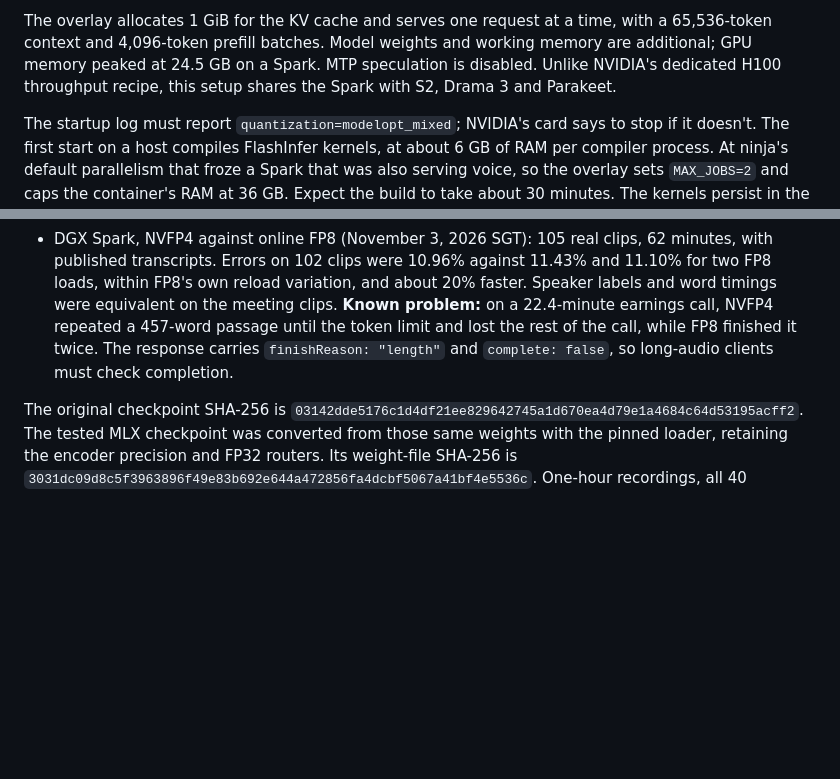
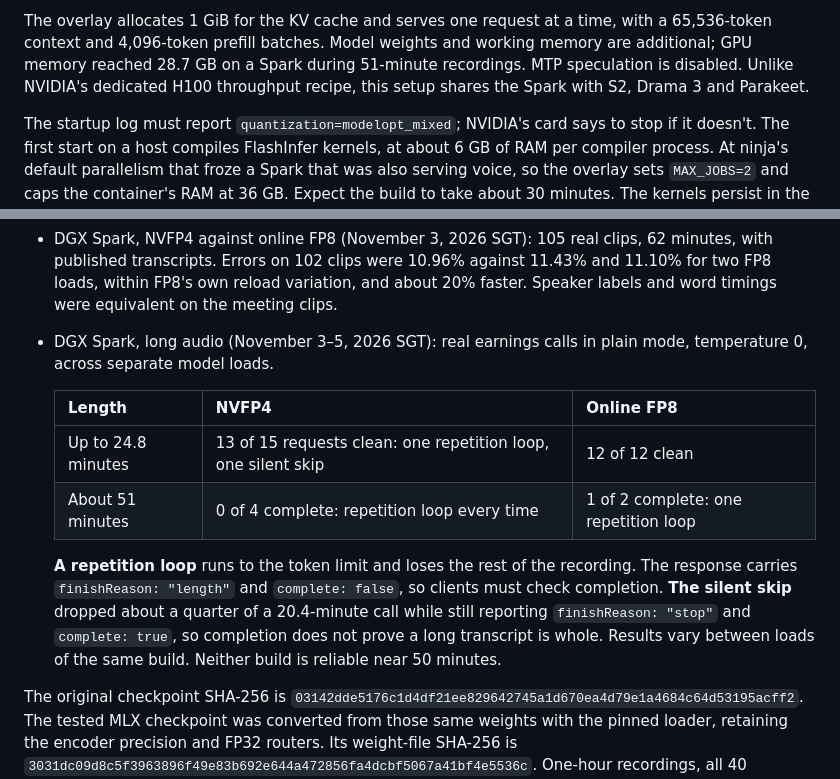
Before and after one commit to Sogni-AI/sogni-voice, a Markdown page: docs/nemotron.md, 2 parts joined by grey strips. Drawn GitHub-style; blank space fills up the shorter version.

Commit message:
docs(nemotron): record long-audio results for NVFP4 and FP8
Eight real earnings calls across separate loads show that neither build is
reliable near 50 minutes, and that NVFP4 can silently skip part of a shorter
call while reporting it complete. Also correct the peak GPU memory, which
reached 28.7 GB on 51-minute recordings.

Co-Authored-By: Claude Opus 5.5 <noreply@anthropic.com>

```diff
--- a/docs/nemotron.md
+++ b/docs/nemotron.md
@@ -77,8 +77,8 @@ deployment leases during a live worker update.
 
 The overlay allocates 1 GiB for the KV cache and serves one request at a time,
 with a 65,536-token context and 4,096-token prefill batches. Model weights and
-working memory are additional; GPU memory peaked at 24.5 GB on a Spark. MTP
-speculation is disabled. Unlike NVIDIA's dedicated H100 throughput recipe, this
+working memory are additional; GPU memory reached 28.7 GB on a Spark during
+51-minute recordings. MTP speculation is disabled. Unlike NVIDIA's dedicated H100 throughput recipe, this
 setup shares the Spark with S2, Drama 3 and Parakeet.
 
 The startup log must report `quantization=modelopt_mixed`; NVIDIA's card says to stop
@@ -152,10 +152,20 @@ benchmarks or validation of every supported language.
   minutes, with published transcripts. Errors on 102 clips were 10.96% against 11.43%
   and 11.10% for two FP8 loads, within FP8's own reload variation, and about 20%
   faster. Speaker labels and word timings were equivalent on the meeting clips.
-  **Known problem:** on a 22.4-minute earnings call, NVFP4 repeated a 457-word passage
-  until the token limit and lost the rest of the call, while FP8 finished it twice.
-  The response carries `finishReason: "length"` and `complete: false`, so long-audio
-  clients must check completion.
+- DGX Spark, long audio (November 3–5, 2026 SGT): real earnings calls in plain mode,
+  temperature 0, across separate model loads.
+
+  | Length | NVFP4 | Online FP8 |
+  |---|---|---|
+  | Up to 24.8 minutes | 13 of 15 requests clean: one repetition loop, one silent skip | 12 of 12 clean |
+  | About 51 minutes | 0 of 4 complete: repetition loop every time | 1 of 2 complete: one repetition loop |
+
+  **A repetition loop** runs to the token limit and loses the rest of the recording.
+  The response carries `finishReason: "length"` and `complete: false`, so clients must
+  check completion. **The silent skip** dropped about a quarter of a 20.4-minute call
+  while still reporting `finishReason: "stop"` and `complete: true`, so completion does
+  not prove a long transcript is whole. Results vary between loads of the same build.
+  Neither build is reliable near 50 minutes.
 
 The original checkpoint SHA-256 is
 `03142dde5176c1d4df21ee829642745a1d670ea4d79e1a4684c64d53195acff2`.
```
